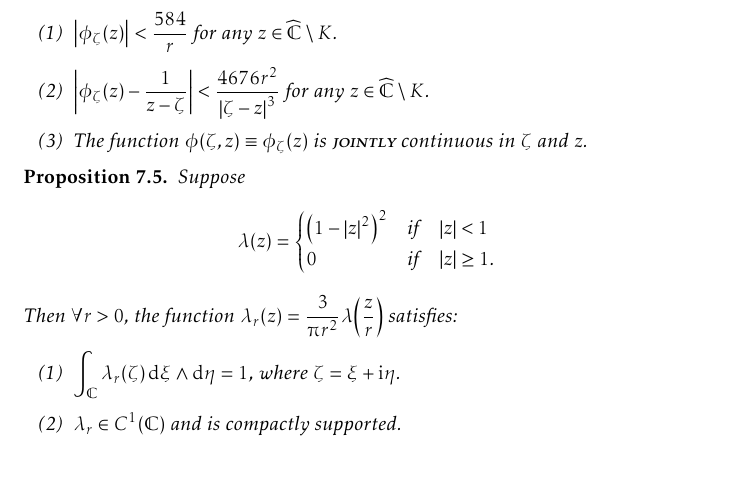
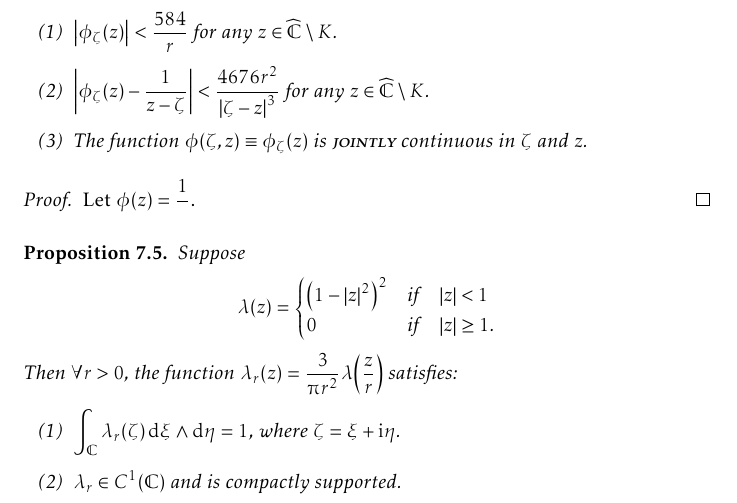
Before and after one commit to slipperking/complex-analysis-latex, a LaTeX document (main.tex): part of page 168 of 187, cut so that both start at the same text, the shorter picture padded with empty space. Compiled offline with pdfLaTeX.

Commit message:
overleaf_to_git (Mon Sep 15 10:01:27 2025 -0700): update main.tex from r21497 to r21498

```diff
--- a/main.tex
+++ b/main.tex
@@ -3813,6 +3813,9 @@ Let \(z=f^{-1}(w)\). Then we have
         \item The function \(\phi(\zeta,z)\equiv\phi_\zeta(z)\) is \textscsl{jointly} continuous in \(\zeta\) and \(z\).
     \end{enumerate}
 \end{proposition}
+\begin{proof}
+    Let \(\phi(z)=\frac{1}{}\).
+\end{proof}
 \begin{proposition}\label{prop:diracdeltaapproximation}
     Suppose \[\lambda(z)=
         \begin{cases}
```
